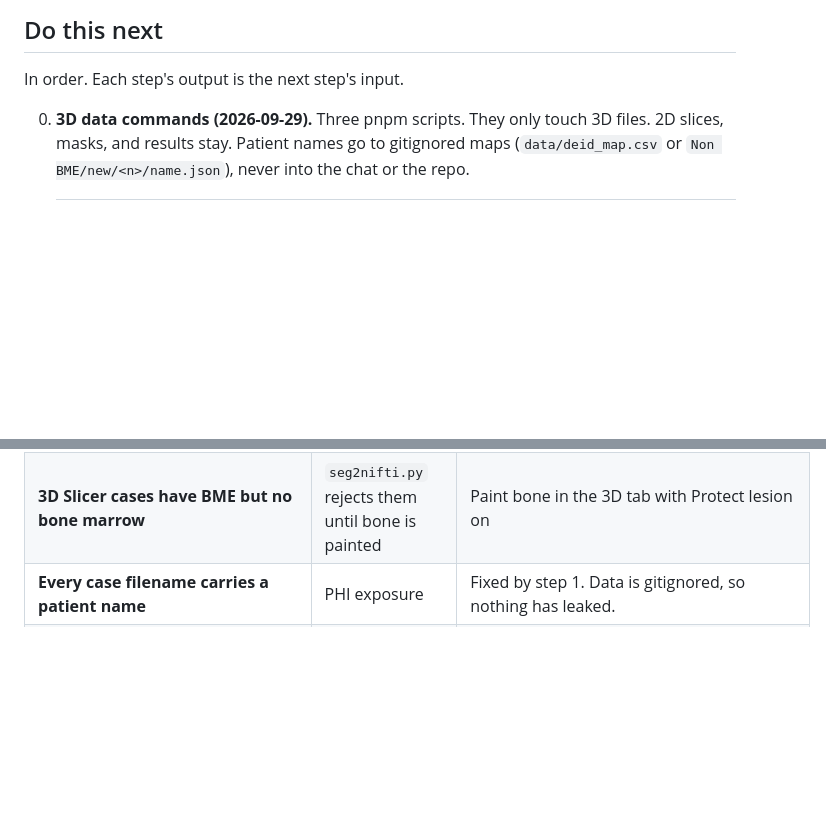
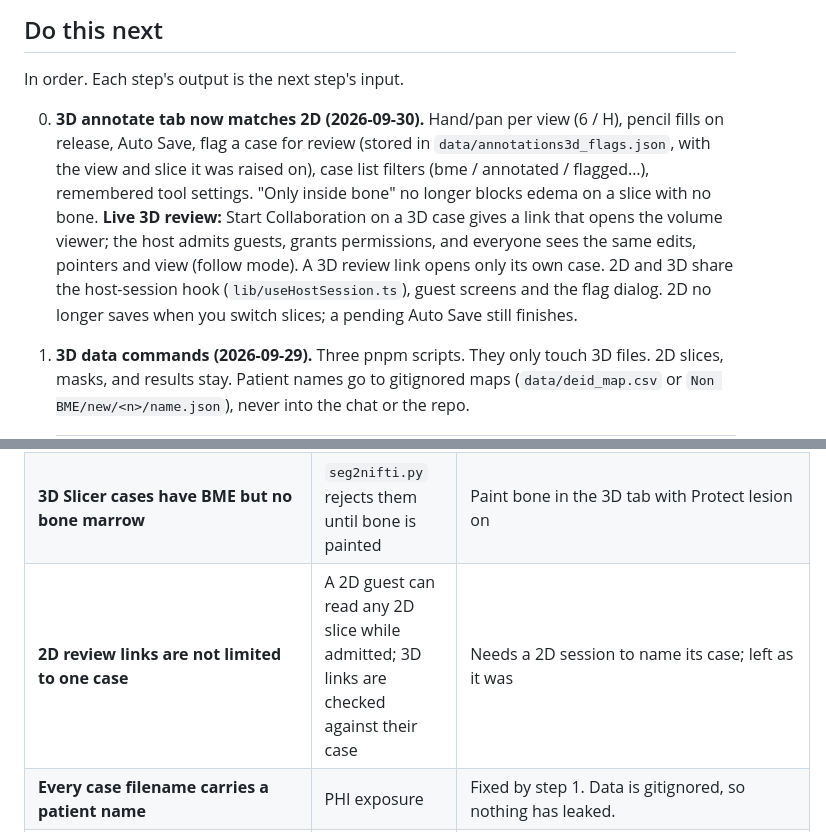
Before and after one commit to ParipoornaBhat/bme, a Markdown page: docs/STATUS.md, 2 parts joined by grey strips. Drawn GitHub-style; blank space fills up the shorter version.

Commit message:
docs: record the 3d annotation parity work

```diff
--- a/docs/STATUS.md
+++ b/docs/STATUS.md
@@ -59,6 +59,16 @@ Phases are defined in [PRD.md](PRD.md) §8.
 ## Do this next
 
 In order. Each step's output is the next step's input.
+
+0. **3D annotate tab now matches 2D (2026-09-30).** Hand/pan per view (6 / H), pencil fills
+   on release, Auto Save, flag a case for review (stored in `data/annotations3d_flags.json`,
+   with the view and slice it was raised on), case list filters (bme / annotated / flagged…),
+   remembered tool settings. "Only inside bone" no longer blocks edema on a slice with no bone.
+   **Live 3D review:** Start Collaboration on a 3D case gives a link that opens the volume
+   viewer; the host admits guests, grants permissions, and everyone sees the same edits,
+   pointers and view (follow mode). A 3D review link opens only its own case. 2D and 3D share
+   the host-session hook (`lib/useHostSession.ts`), guest screens and the flag dialog.
+   2D no longer saves when you switch slices; a pending Auto Save still finishes.
 
 0. **3D data commands (2026-09-29).** Three pnpm scripts. They only touch 3D files. 2D slices, masks, and results stay. Patient names go to gitignored maps (`data/deid_map.csv` or `Non BME/new/<n>/name.json`), never into the chat or the repo.
 
@@ -247,6 +257,7 @@ Carried from [PRD.md](PRD.md) §10, updated with what the data answered.
 | 18 BME patients is the whole 2D positive pool | 3–4 positives per validation fold; the per-fold spread is wider than most effects | Always report mean ± std with n stated. Never quote one fold. |
 | **3D set is 55 BME-positive cases, no negatives** | A segmenter trained only on positives has never seen a knee without edema; FP rate on normal scans is unmeasured | Get non-BME scans into the Slicer export, or keep the old NBME cases' volumes |
 | **3D Slicer cases have BME but no bone marrow** | `seg2nifti.py` rejects them until bone is painted | Paint bone in the 3D tab with Protect lesion on |
+| **2D review links are not limited to one case** | A 2D guest can read any 2D slice while admitted; 3D links are checked against their case | Needs a 2D session to name its case; left as it was |
 | **Every case filename carries a patient name** | PHI exposure | Fixed by step 1. Data is gitignored, so nothing has leaked. |
 | 23 cases have full PHI in DICOM headers | PHI exposure | Fixed by step 1. |
 | Burned-in pixel text unchecked | Anonymisers do not touch pixels | `deid.py` reports the `BurnedInAnnotation` flag; still spot-check visually. |
```
Also changed, not shown: other parts of docs/STATUS.md (+1 -1 lines).
